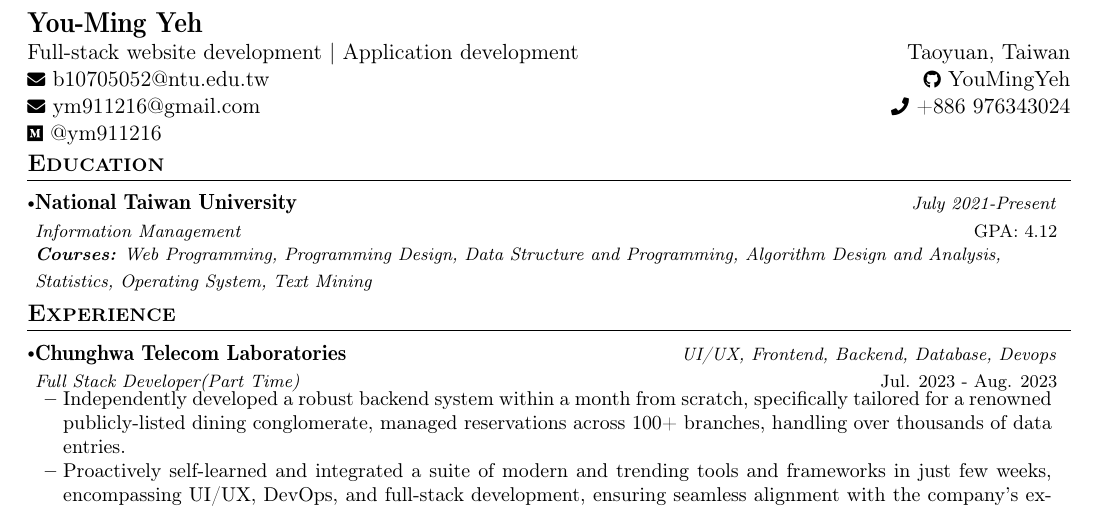
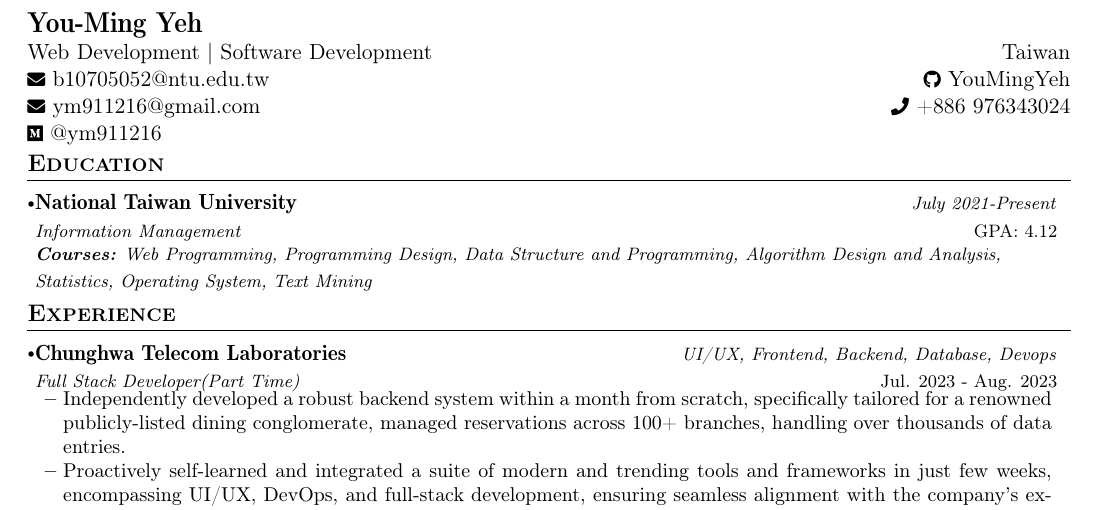
Before and after one commit to YouMingYeh/CV, a LaTeX CV (CV.tex): part of the page, cut so that both start at the same text. Compiled offline with pdfLaTeX.

Commit message:
Update CV log and tex file***
***Fix restricted shell escape in CV log***

***Update job description in CV tex file

```diff
--- a/CV.tex
+++ b/CV.tex
@@ -142,7 +142,7 @@
 \parbox{\dimexpr\linewidth-2.8cm\relax}{
   \begin{tabularx}{\textwidth}{l@{\extracolsep{\fill}}r}                                                                                                                                                   \\
     \textbf{\Large \name}                                                                                                                                                                    \\
-    {Full-stack website development | Application development}                         & {Taoyuan, Taiwan}                                                                                   \\
+    {Web Development | Software Development}                         & { Taiwan}                                                                                   \\
     \href{mailto:\emaila}{\raisebox{0.0\height}{\footnotesize \faEnvelope}\ {\emaila}} & \href{https://github.com/YouMingYeh/}{\raisebox{0.0\height}{\footnotesize \faGithub}\ {YouMingYeh}} \\
     \href{mailto:\emailb}{\raisebox{0.0\height}{\footnotesize \faEnvelope}\ {\emailb}} & {\raisebox{0.0\height}{\footnotesize \faPhone}\ \phone}                                             \\
     \href{https://medium.com/@ym911216/}{\raisebox{0.0\height}{\footnotesize \faMedium}\ {@ym911216}}
```
Also changed, not shown: CV.pdf, 2 other files.
